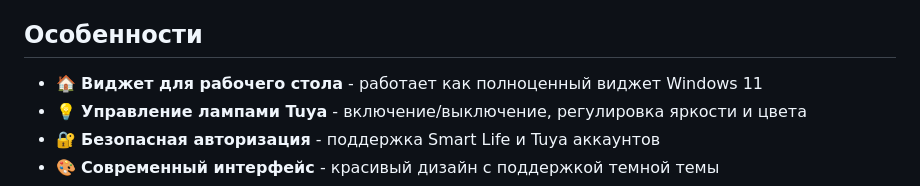
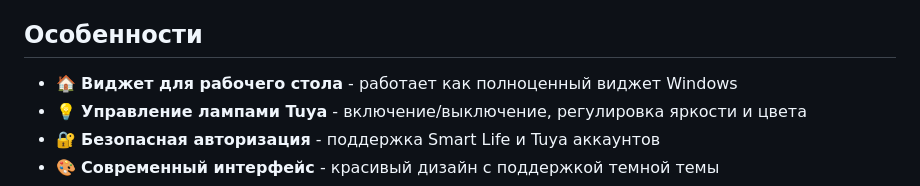
Before and after one commit to ilfae/Tuya-Widget, a Markdown page: README.md, the part around the change. Rendered like a GitHub page.

```diff
--- a/README.md
+++ b/README.md
@@ -4,7 +4,7 @@
 
 ## Особенности
 
-- 🏠 **Виджет для рабочего стола** - работает как полноценный виджет Windows 11
+- 🏠 **Виджет для рабочего стола** - работает как полноценный виджет Windows
 - 💡 **Управление лампами Tuya** - включение/выключение, регулировка яркости и цвета
 - 🔐 **Безопасная авторизация** - поддержка Smart Life и Tuya аккаунтов
 - 🎨 **Современный интерфейс** - красивый дизайн с поддержкой темной темы
```
